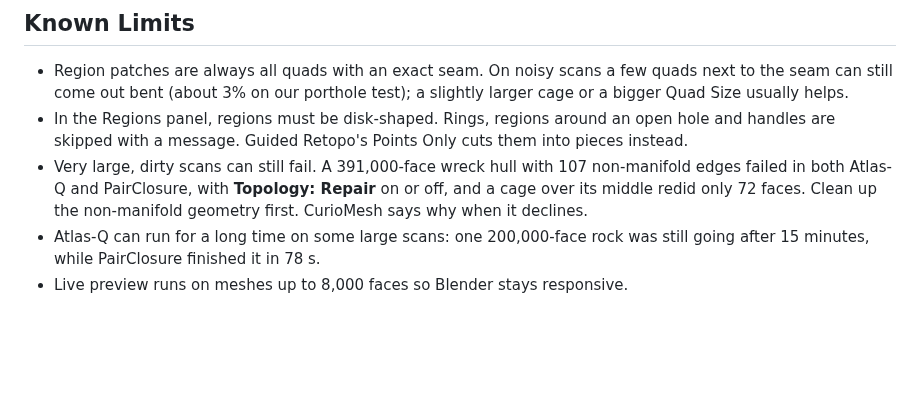
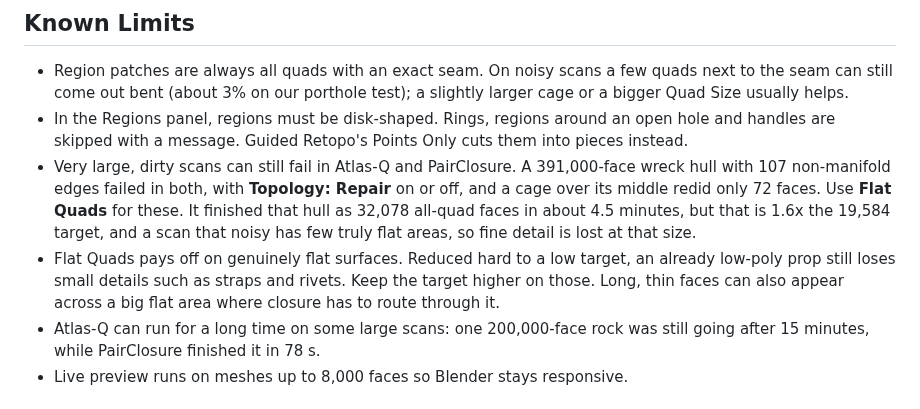
Before and after one commit to CurioCrafter/CurioMesh, a Markdown page: README.md, the part around one of its changes. Rendered like a GitHub page; blank space fills up the shorter version.

```diff
--- a/README.md
+++ b/README.md
@@ -228,10 +272,16 @@ add-on keeps working.
 - In the Regions panel, regions must be disk-shaped. Rings, regions around an
   open hole and handles are skipped with a message. Guided Retopo's Points Only
   cuts them into pieces instead.
-- Very large, dirty scans can still fail. A 391,000-face wreck hull with 107
-  non-manifold edges failed in both Atlas-Q and PairClosure, with **Topology:
-  Repair** on or off, and a cage over its middle redid only 72 faces. Clean up
-  the non-manifold geometry first. CurioMesh says why when it declines.
+- Very large, dirty scans can still fail in Atlas-Q and PairClosure. A
+  391,000-face wreck hull with 107 non-manifold edges failed in both, with
+  **Topology: Repair** on or off, and a cage over its middle redid only 72 faces.
+  Use **Flat Quads** for these. It finished that hull as 32,078 all-quad faces in
+  about 4.5 minutes, but that is 1.6x the 19,584 target, and a scan that noisy has
+  few truly flat areas, so fine detail is lost at that size.
+- Flat Quads pays off on genuinely flat surfaces. Reduced hard to a low target, an
+  already low-poly prop still loses small details such as straps and rivets. Keep
+  the target higher on those. Long, thin faces can also appear across a big flat
+  area where closure has to route through it.
 - Atlas-Q can run for a long time on some large scans: one 200,000-face rock
   was still going after 15 minutes, while PairClosure finished it in 78 s.
 - Live preview runs on meshes up to 8,000 faces so Blender stays responsive.
```
Also changed, not shown: other parts of README.md (+44 -0 lines), CHANGELOG.md (+9 -0 lines), docs/images/flat_quads_deck.png (added), 9 other files.
